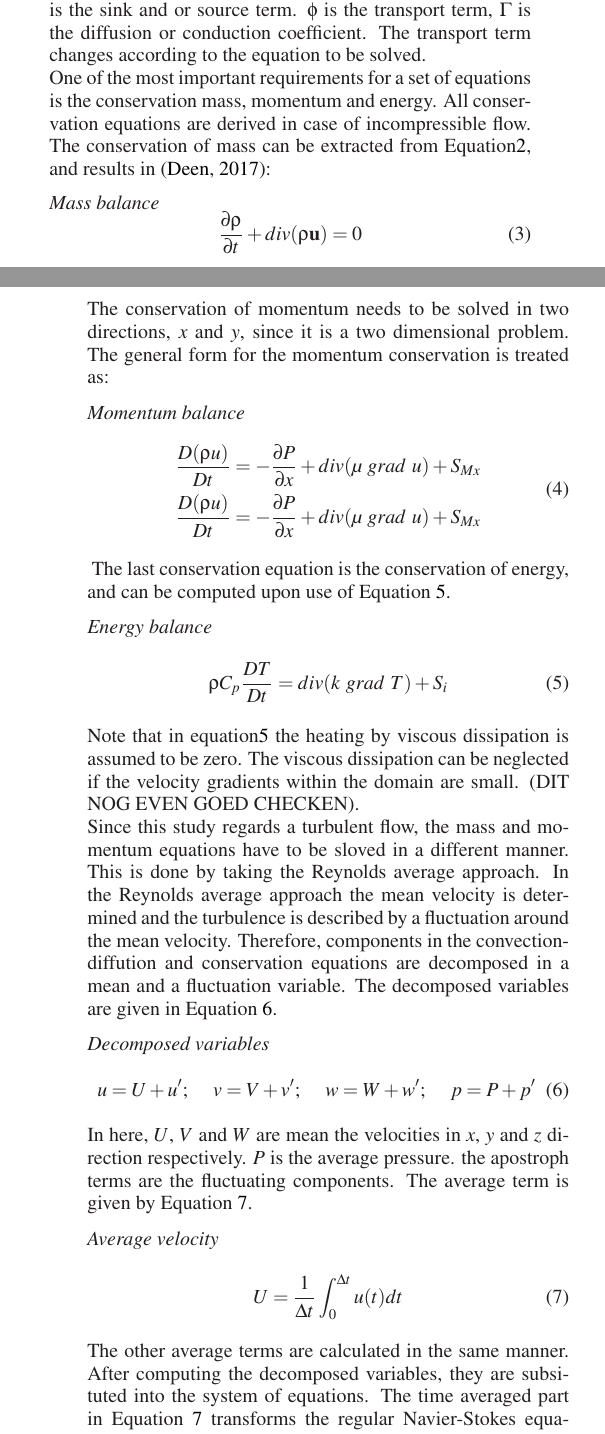
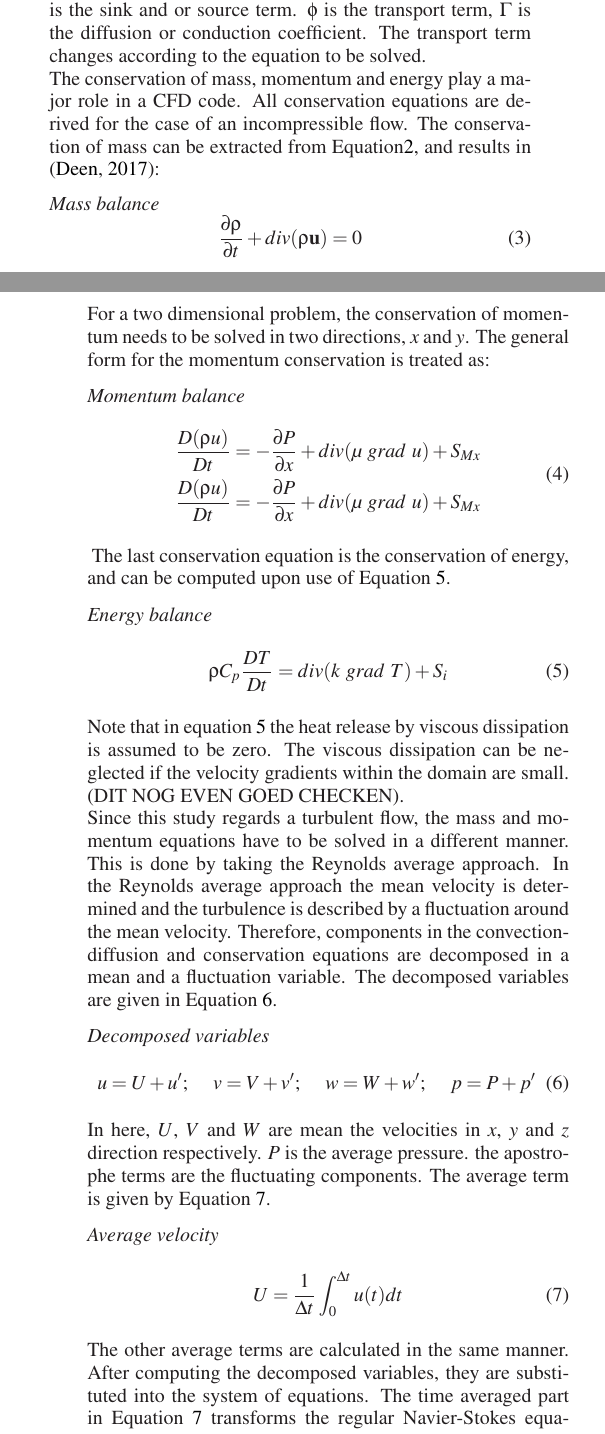
Before and after one commit to goaltje56/CFD, a LaTeX problem sheet (ExampleFile.tex): two parts of the columns of pages 1 and 2 of 4, joined at a grey line, cut so that both start at the same text. Compiled offline with LaTeX, dvips and Ghostscript.

Commit message:
spellings check gedaan en eerste stuk nageken

```diff
--- a/ExampleFile.tex
+++ b/ExampleFile.tex
@@ -32,7 +32,7 @@
 
 
 
-\title{the influence of the species density and turbulence intensity on the separation over a bluff body in a turbulent pipe flow}
+\title{The influence of a bluff body in a turbulent flow.}
 \paperID{CFD 2018}
 \author{Toos}{van Gool} %{forename}{surname}
 \presenting  %the previous author is presenting the paper (name becomes underlined)
@@ -101,14 +101,14 @@ The flow is considered turbulent if the Reynolds number exceeds a value of 2300.
 \frac{\partial \rho \phi}{\partial t} + div(\rho\phi\mathbf u)= div(\Gamma grad \phi)+S_{\phi}
 \end{equation}
 Equation \ref{unsteadConvDiff} consists of four parts. The first part is the time dependent term, the second part represents the convection, the third part the diffusion and the last part of the equation is the sink and or source term. $\phi$ is the transport term, $\Gamma$ is the diffusion or conduction coefficient. The transport term changes according to the equation to be solved. \\
-One of the most important requirements for a set of equations is the conservation mass, momentum and energy. All conservation equations are derived in case of incompressible flow. The conservation of mass can be extracted from Equation\ref{unsteadConvDiff}, and results in \cite{slides}:\vspace{2mm}
+The conservation of mass, momentum and energy play a major role in a CFD code. All conservation equations are derived for the case of an incompressible flow. The conservation of mass can be extracted from Equation\ref{unsteadConvDiff}, and results in \cite{slides}:\vspace{2mm}
 
 \emph{Mass balance}
 \begin{equation}
 \label{MassBal}
 \frac{\partial \rho }{\partial t} + div(\rho\mathbf u)= 0
 \end{equation}
-The conservation of momentum needs to be solved in two directions, $x$ and $y$, since it is a two dimensional problem. The general form for the momentum conservation is treated as:\vspace{2mm}
+For a two dimensional problem, the conservation of momentum needs to be solved in two directions, $x$ and $y$. The general form for the momentum conservation is treated as:\vspace{2mm}
 
 \emph{Momentum balance}
 \begin{equation}
@@ -126,22 +126,22 @@ The last conservation equation is the conservation of energy, and can be compute
 \rho C_p\frac{D T }{D t} = div(k \hspace{1mm}grad\hspace{1mm}T) +S_i
 \end{equation}
 
-Note that in equation\ref{EnerBal} the heating by viscous dissipation is assumed to be zero. The viscous dissipation can be neglected if the velocity gradients within the domain are small. (DIT NOG EVEN GOED CHECKEN).\\
-Since this study regards a turbulent flow, the mass and momentum equations have to be sloved in a different manner. This is done by taking the Reynolds average approach. In the Reynolds average approach the mean velocity is determined and the turbulence is described by a fluctuation around the mean velocity. Therefore, components in the convection-diffution and conservation equations are decomposed in a mean and a fluctuation variable. The decomposed variables are given in Equation \ref{decomposed}.\vspace{2mm}
+Note that in equation \ref{EnerBal} the heat release by viscous dissipation is assumed to be zero. The viscous dissipation can be neglected if the velocity gradients within the domain are small. (DIT NOG EVEN GOED CHECKEN).\\
+Since this study regards a turbulent flow, the mass and momentum equations have to be solved in a different manner. This is done by taking the Reynolds average approach. In the Reynolds average approach the mean velocity is determined and the turbulence is described by a fluctuation around the mean velocity. Therefore, components in the convection-diffusion and conservation equations are decomposed in a mean and a fluctuation variable. The decomposed variables are given in Equation \ref{decomposed}.\vspace{2mm}
 
 \emph{Decomposed variables}
 \begin{equation}
 \label{decomposed}
 u=U+u'; \hspace{4mm} v = V+v'; \hspace{4mm} w=W+w'; \hspace{4mm} p=P+p'
 \end{equation}
-In here, $U$, $V$ and $W$ are mean the velocities in $x$, $y$ and $z$ direction respectively. $P$ is the average pressure. the apostroph terms are the fluctuating components. The average term is given by Equation \ref{Uavg}.\vspace{2mm}
+In here, $U$, $V$ and $W$ are mean the velocities in $x$, $y$ and $z$ direction respectively. $P$ is the average pressure. the apostrophe terms are the fluctuating components. The average term is given by Equation \ref{Uavg}.\vspace{2mm}
 
 \emph{Average velocity}
 \begin{equation}
 \label{Uavg}
 U = \frac{1}{\Delta t}\int_{0}^{\Delta t}u(t)dt
 \end{equation}
-The other average terms are calculated in the same manner. After computing the decomposed variables, they are subsituted into the system of equations. The time averaged part in Equation \ref{Uavg} transforms the regular Navier-Stokes equations into time averaged Navier-Stokes equations, also called Reynolds averaged Navier-Stokes equations (RANS). By using RANS, a new definition is introduced called Reynolds stresses. The Reynolds stresses are present in all directions, and are calculated by Equation \ref{ReStress} \cite{slides}. \vspace{2mm}
+The other average terms are calculated in the same manner. After computing the decomposed variables, they are substituted into the system of equations. The time averaged part in Equation \ref{Uavg} transforms the regular Navier-Stokes equations into time averaged Navier-Stokes equations, also called Reynolds averaged Navier-Stokes equations (RANS). By using RANS, a new definition is introduced called Reynolds stresses. The Reynolds stresses are present in all directions, and are calculated by Equation \ref{ReStress} \cite{slides}. \vspace{2mm}
 
 \emph{Reynolds stresses}
 \begin{equation}
```
Also changed, not shown: ExampleFile.bbl, ExampleFile.pdf, ExampleFile.tex (6 more changed lines), 4 other files.
